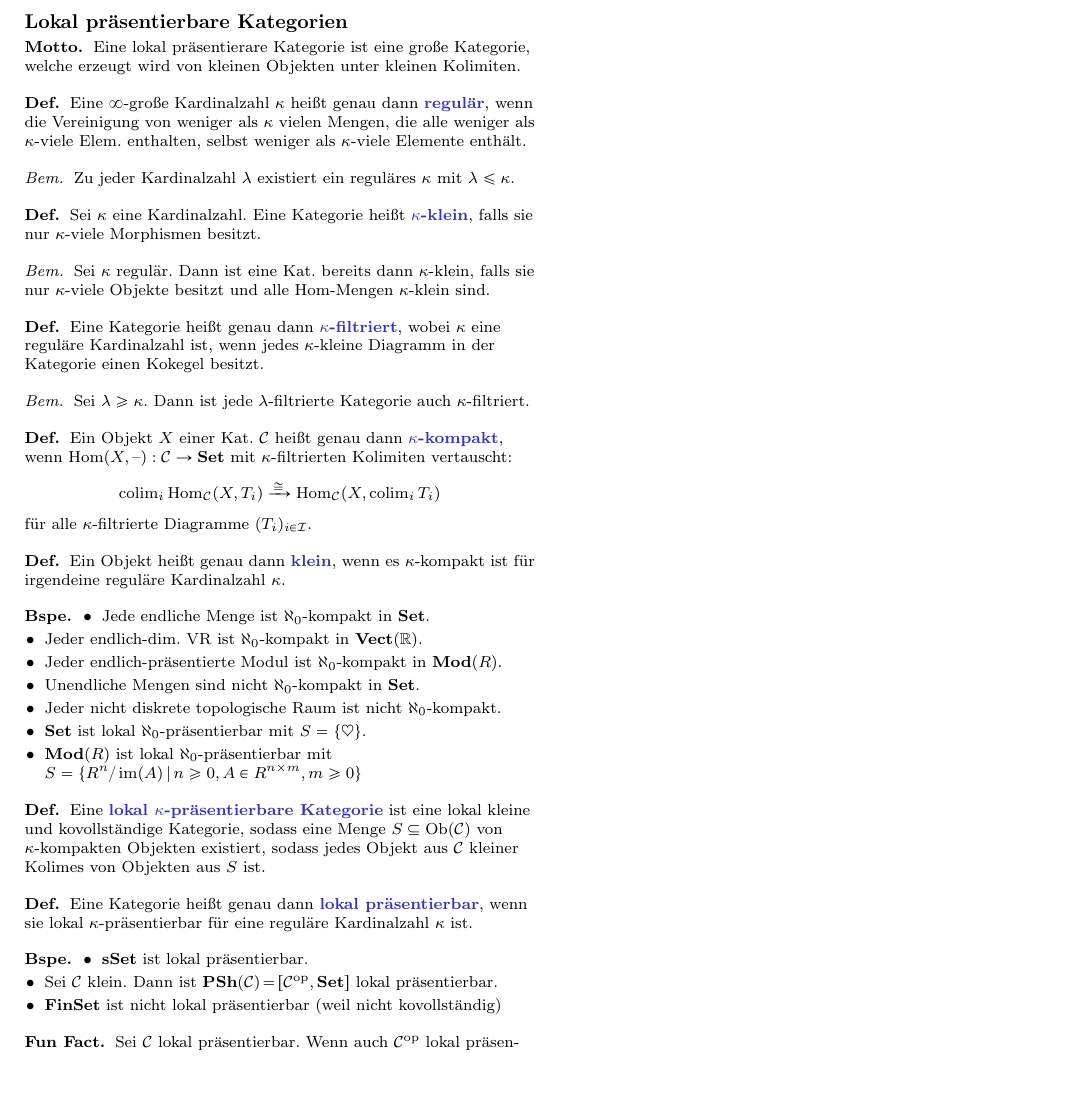
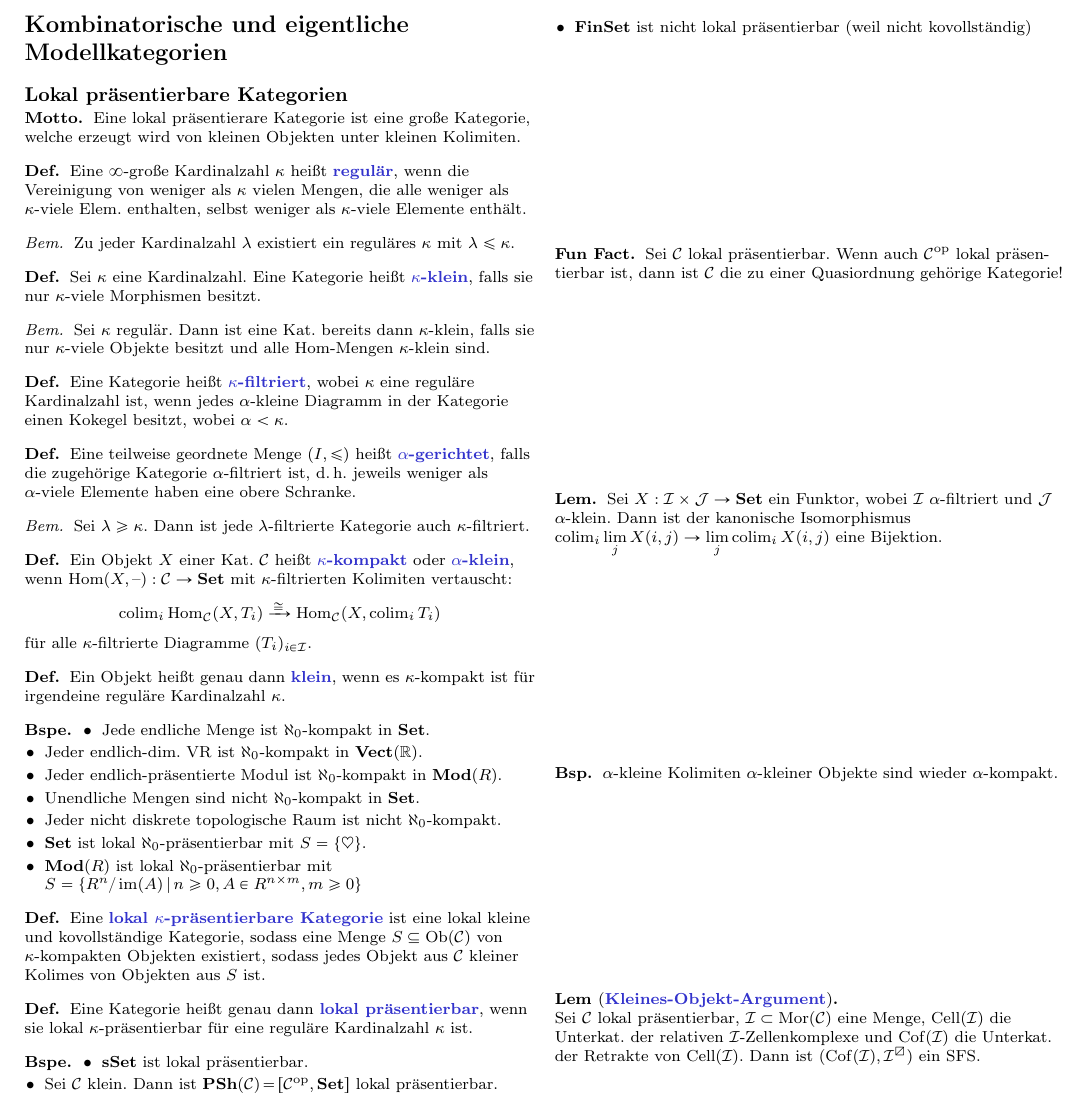
Before and after one commit to timjb/uni-spicker, a LaTeX document (modellkategorien.tex): part of page 4 of 5, cut so that both start at the same text, the shorter picture padded with empty space. Compiled offline with pdfLaTeX.

Commit message:
Modellkategorien: Erste Vorlesung vom 20.5.2015 (fast nur Wiederholung)

```diff
--- a/modellkategorien.tex
+++ b/modellkategorien.tex
@@ -38,6 +38,8 @@
 \newcommand{\gut}{\text{gut}}
 \newcommand{\sg}{\text{sehr gut}}
 \DeclareMathOperator{\Ho}{Ho} % Homotopiekategorie
+\DeclareMathOperator{\Cell}{Cell} % Zellkomplexe
+\DeclareMathOperator{\Coff}{Cof} % Kofaserungen
 
 \newenvironment{centertikzcd}
   {\begin{center}\begin{tikzcd}}
@@ -831,6 +833,10 @@
   Ein Morphismus $p : Z \to Y$ zw. fasernden Objekten ist genau dann eine schwache Äquivalenz, wenn $p_* : \pi(X, Z) \to \pi(X, Y)$ bijektiv ist für alle kofasernden Objekte $X \in \ModC$.
 \end{thm}
 
+% §5. Kombinatorische und eigentliche Modellkategorien
+\section{Kombinatorische und eigentliche Modellkategorien}
+
+% §5.1
 \subsection{Lokal präsentierbare Kategorien}
 
 % soll andeuten: Die Objekte einer lokal präsentierbareen Kategorien sind präsentierbar, nicht die Kategorie als solche
@@ -840,7 +846,7 @@
 \end{motto}
 
 \begin{defn}
-  Eine $\infty$-große Kardinalzahl $\kappa$ heißt genau dann \emph{regulär}, wenn die Vereinigung von weniger als $\kappa$ vielen Mengen, die alle weniger als $\kappa$-viele Elem. enthalten, selbst weniger als $\kappa$-viele Elemente enthält.
+  Eine $\infty$-große Kardinalzahl $\kappa$ heißt \emph{regulär}, wenn die Vereinigung von weniger als $\kappa$ vielen Mengen, die alle weniger als $\kappa$-viele Elem. enthalten, selbst weniger als $\kappa$-viele Elemente enthält.
 \end{defn}
 
 \begin{bem}
@@ -856,7 +862,11 @@
 \end{bem}
 
 \begin{defn}
-  Eine Kategorie heißt genau dann \emph{$\kappa$-filtriert}, wobei $\kappa$ eine reguläre Kardinalzahl ist, wenn jedes $\kappa$-kleine Diagramm in der Kategorie einen Kokegel besitzt.
+  Eine Kategorie heißt \emph{$\kappa$-filtriert}, wobei $\kappa$ eine reguläre Kardinalzahl ist, wenn jedes $\alpha$-kleine Diagramm in der Kategorie einen Kokegel besitzt, wobei $\alpha < \kappa$.
+\end{defn}
+
+\begin{defn}
+  Eine teilweise geordnete Menge $(I, \leq)$ heißt \emph{$\alpha$-gerichtet}, falls die zugehörige Kategorie $\alpha$-filtriert ist, \dh{} jeweils weniger als $\alpha$-viele Elemente haben eine obere Schranke.
 \end{defn}
 
 \begin{bem}
@@ -864,7 +874,7 @@
 \end{bem}
 
 \begin{defn}
-  Ein Objekt $X$ einer Kat. $\Cat$ heißt genau dann \emph{$\kappa$-kompakt}, wenn $\Hom(X, \blank) : \Cat \to \SetC$ mit $\kappa$-filtrierten Kolimiten vertauscht:
+  Ein Objekt $X$ einer Kat. $\Cat$ heißt \emph{$\kappa$-kompakt} oder \emph{$\alpha$-klein}, wenn $\Hom(X, \blank) : \Cat \to \SetC$ mit $\kappa$-filtrierten Kolimiten vertauscht:
   \[
     \Colim_i \Hom_\Cat(X, T_i) \xrightarrow{\cong} \Hom_\Cat(X, \Colim_i T_i)
   \]
@@ -916,6 +926,20 @@
   Sei $\Cat$ lokal präsentierbar. Wenn auch $\Cat^\op$ lokal präsen- tierbar ist, dann ist $\Cat$ die zu einer Quasiordnung gehörige Kategorie!
 \end{fun}
 
+\begin{lem}
+  Sei $X : \Iat \times \Jat \to \SetC$ ein Funktor, wobei $\Iat$ $\alpha$-filtriert und $\Jat$ $\alpha$-klein.
+  Dann ist der kanonische Isomorphismus $\colim_i \lim_j X(i, j) \to \lim_j \colim_i X(i, j)$ eine Bijektion.
+\end{lem}
+
+\begin{bsp}
+  $\alpha$-kleine Kolimiten $\alpha$-kleiner Objekte sind wieder $\alpha$-kompakt.
+\end{bsp}
+
+\begin{lem}[\emph{Kleines-Objekt-Argument}]\mbox{}\\
+  Sei $\Cat$ lokal präsentierbar, $\Iat \subset \Mor(\Cat)$ eine Menge, $\Cell(\Iat)$ die Unterkat. der relativen $\Iat$-Zellenkomplexe und $\Coff(\Iat)$ die Unterkat. der Retrakte von $\Cell(\Iat)$.
+  Dann ist $(\Coff(\Iat), \Iat^\lhhe)$ ein SFS.
+\end{lem}
+
 % TODO: 2-aus-6-Eigenschaft von Isos, schwachen Äquivalenzen
 
 \pagebreak
```
Also changed, not shown: modellkategorien.pdf.
